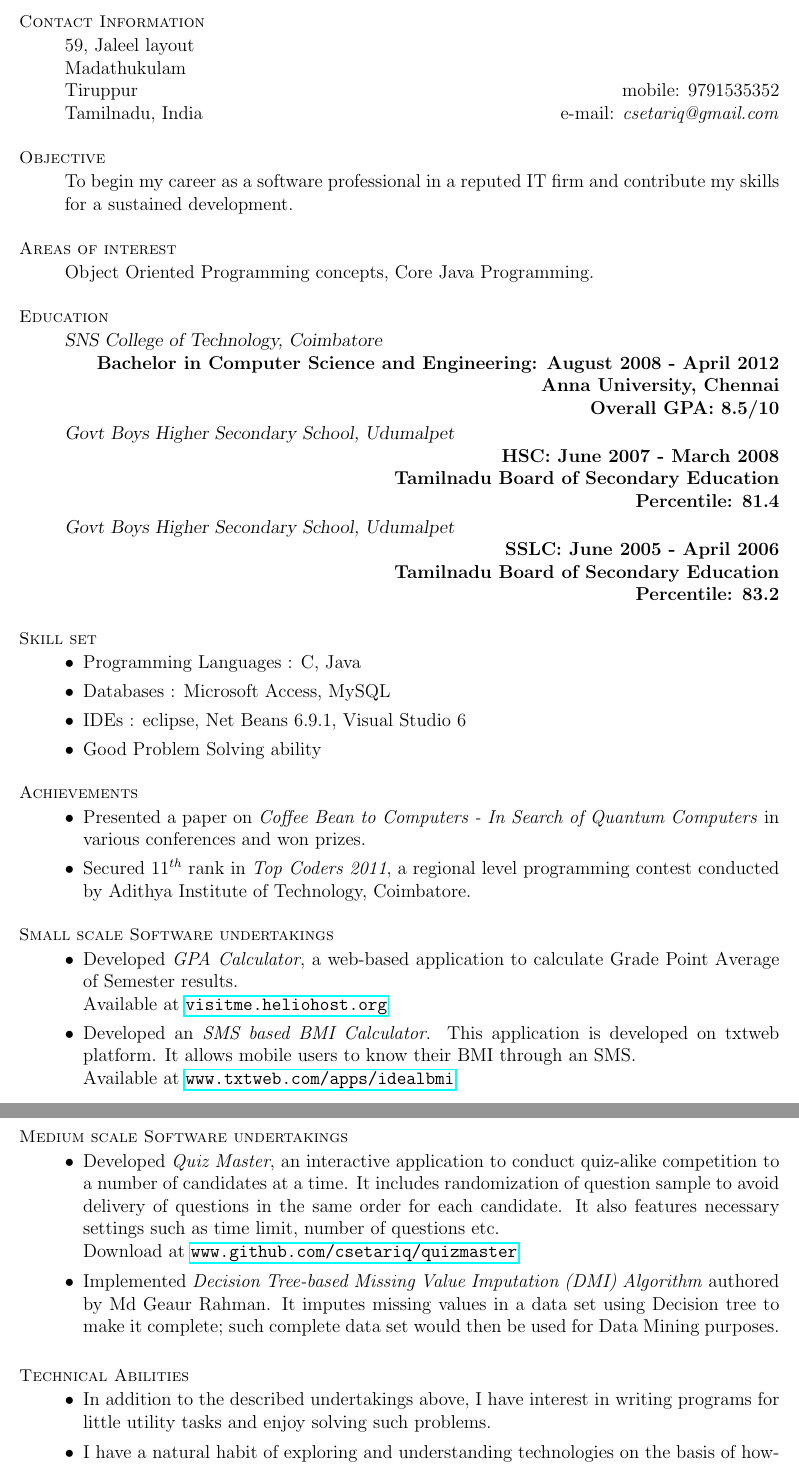
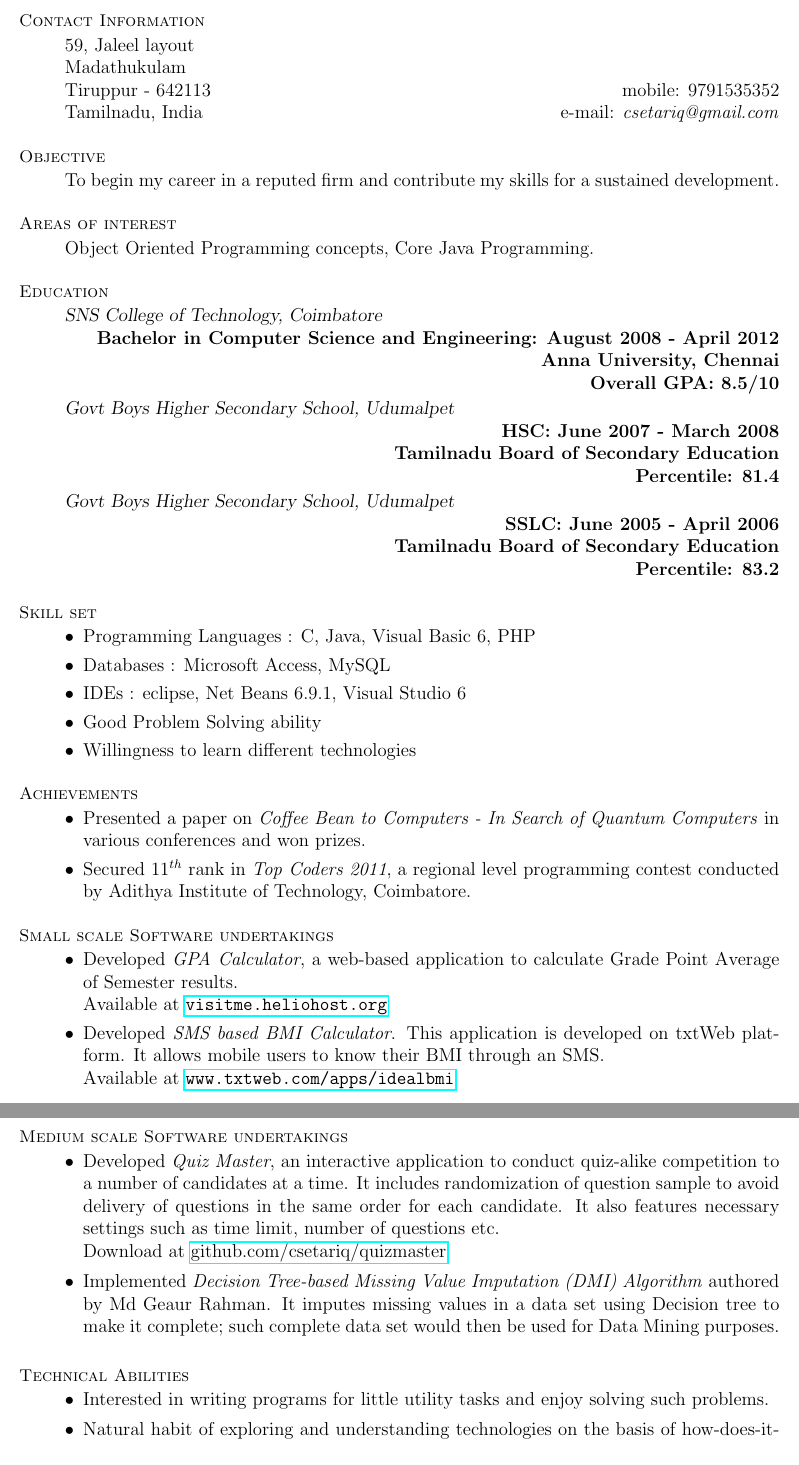
Before and after one commit to csetariq/Resume, a LaTeX CV (Resume_Tariq_BE_2012_Fresher_tex.tex): two parts of pages 1 and 2 of 2, joined at a grey line, cut so that both start at the same text. Compiled offline with pdfLaTeX.

Commit message:
correct addr, first person form, and url for github

```diff
--- a/Resume_Tariq_BE_2012_Fresher_tex.tex
+++ b/Resume_Tariq_BE_2012_Fresher_tex.tex
@@ -25,13 +25,13 @@
 \begin{adjustwidth}{2.5em}{0pt}
 59, Jaleel layout\\
 Madathukulam\\
-Tiruppur \hfill mobile: 9791535352\\
+Tiruppur - 642113 \hfill mobile: 9791535352\\
 Tamilnadu, India \hfill e-mail: \emph{csetariq@gmail.com}
 \end{adjustwidth}
 
 \section*{Objective}
 \begin{adjustwidth}{2.5em}{0pt}
-To begin my career as a software professional in a reputed IT firm and contribute my skills for a sustained development.
+To begin my career in a reputed firm and contribute my skills for a sustained development.
 \end{adjustwidth}
 
 \section*{Areas of interest}
@@ -64,10 +64,11 @@ Object Oriented Programming concepts, Core Java Programming.
 \section*{Skill set}
 \begin{adjustwidth}{1.3em}{0pt}
 \begin{itemize}
-	\item Programming Languages : C, Java
+	\item Programming Languages : C, Java, Visual Basic 6, PHP
 	\item Databases : Microsoft Access, MySQL
 	\item IDEs : eclipse, Net Beans 6.9.1, Visual Studio 6
 	\item Good Problem Solving ability
+	\item Willingness to learn different technologies
 \end{itemize}
 \end{adjustwidth}
 
@@ -84,16 +85,19 @@ Object Oriented Programming concepts, Core Java Programming.
 \begin{itemize}
 	\item Developed \emph{GPA Calculator}, a web-based application to calculate Grade Point Average of Semester results.\\
 	Available at \url{visitme.heliohost.org}
-	\item Developed an \emph{SMS based BMI Calculator}. This application is developed on txtweb platform. It allows mobile users to know their BMI through an SMS.\\
+
+	\item Developed \emph{SMS based BMI Calculator}. This application is developed on txtWeb platform. It allows mobile users to know their BMI through an SMS.\\
 	Available at \url{www.txtweb.com/apps/idealbmi}
 \end{itemize}
+
 \end{adjustwidth}
 
 \section*{Medium scale Software undertakings}
 \begin{adjustwidth}{1.3em}{0pt}
 \begin{itemize}
 	\item Developed \emph{Quiz Master}, an interactive application to conduct quiz-alike competition to a number of candidates at a time. It includes randomization of question sample to avoid delivery of questions in the same order for each candidate. It also features necessary settings such as time limit, number of questions etc.\\
-	Download at \url{www.github.com/csetariq/quizmaster}
+	Download at \href{https://github.com/csetariq/quizmaster}{github.com/csetariq/quizmaster}
+
 	\item Implemented \emph{Decision Tree-based Missing Value Imputation (DMI) Algorithm} authored by Md Geaur Rahman. It imputes missing values in a data set using Decision tree to make it complete; such complete data set would then be used for Data Mining purposes.
 \end{itemize}
 \end{adjustwidth}
@@ -101,8 +105,8 @@ Object Oriented Programming concepts, Core Java Programming.
 \section*{Technical Abilities}
 \begin{adjustwidth}{1.3em}{0pt}
 \begin{itemize}
-	\item In addition to the described undertakings above, I have interest in writing programs for little utility tasks and enjoy solving such problems.
-	\item I have a natural habit of exploring and understanding technologies on the basis of how-does-it-work.
+	\item Interested in writing programs for little utility tasks and enjoy solving such problems.
+	\item Natural habit of exploring and understanding technologies on the basis of how-does-it-work.
 \end{itemize}
 \end{adjustwidth}
 
```
Also changed, not shown: Resume_Tariq_BE_2012_Fresher_tex.pdf.
